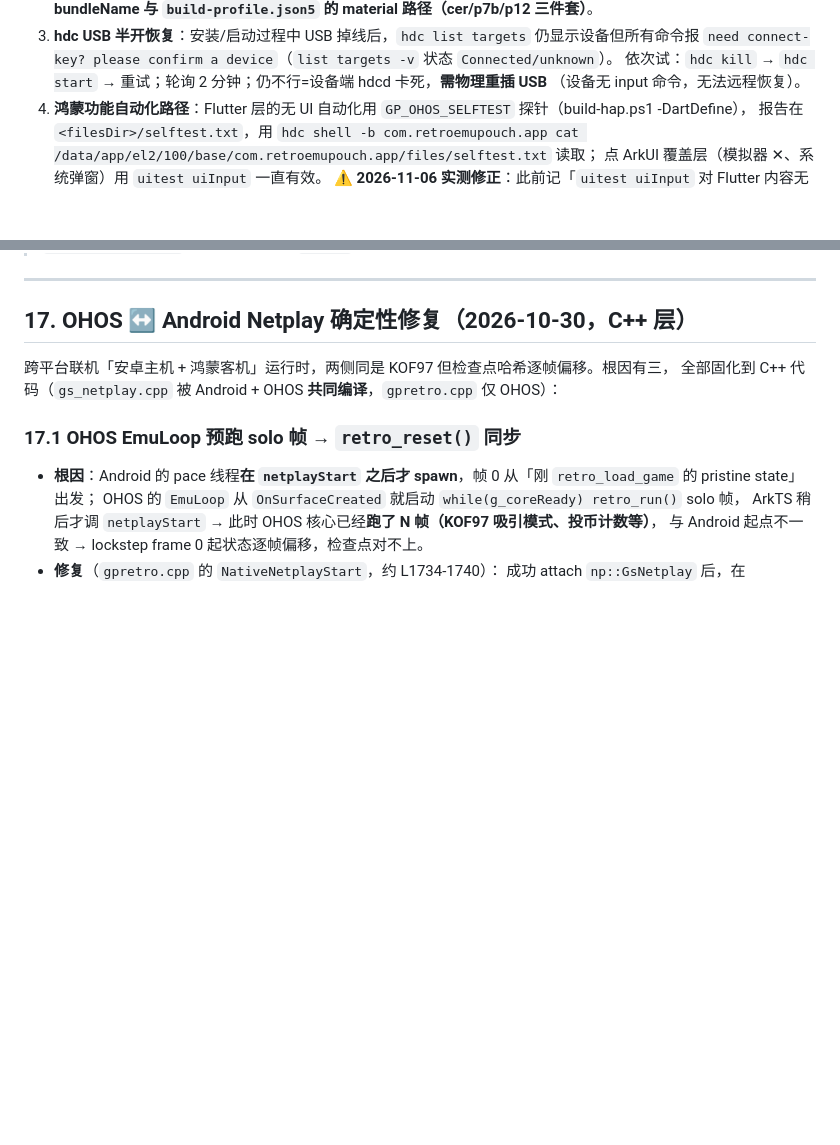
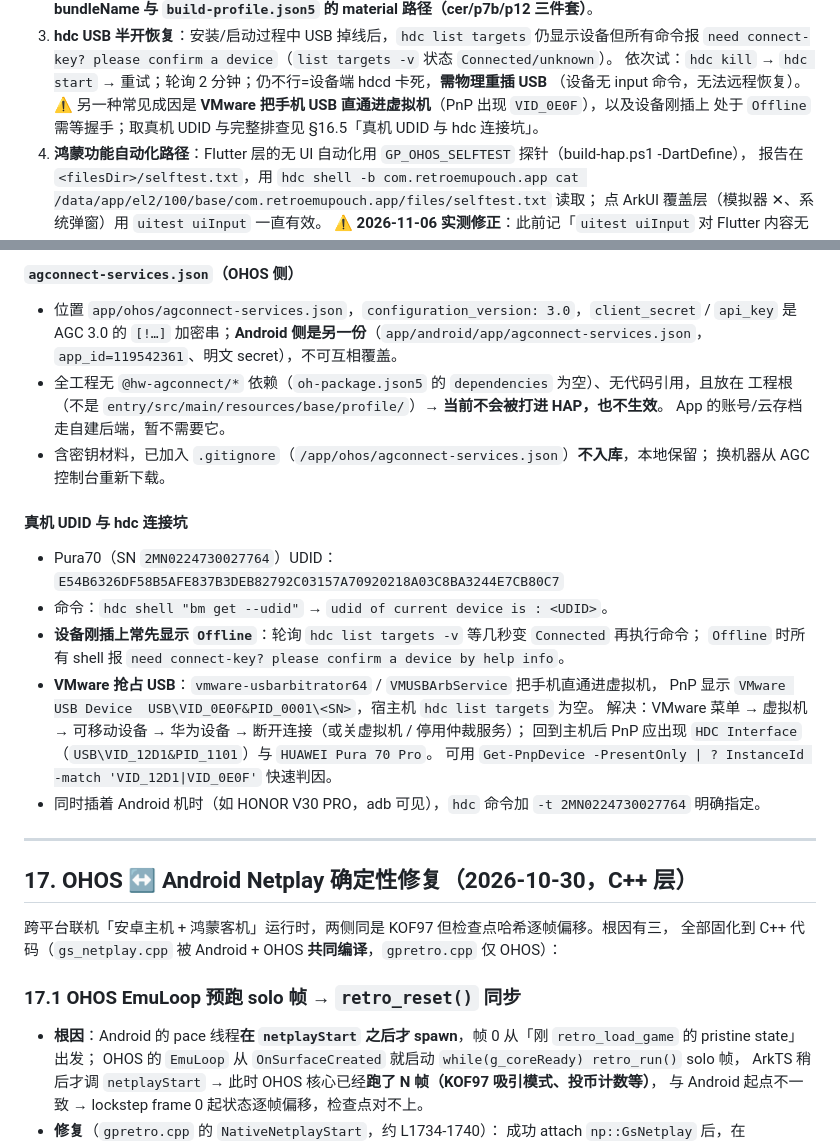
Before and after one commit to chihinglau/RetroEmuPouch, a Markdown page: docs/skills.md, 2 parts joined by grey strips. Rendered like a GitHub page; blank space fills up the shorter version.

Commit message:
docs(skills): 新增16.5华为商城AGC上架准备(登记信息/名称一致性/图标规格/调试Profile/证书指纹/AGC配置不入库/UDID与VMware抢占USB排查), 并在2.6加交叉引用

```diff
--- a/docs/skills.md
+++ b/docs/skills.md
@@ -336,6 +336,8 @@ Pura70（SN `2MN0224730027764`）是**开发者模式 + 指纹/密码锁**。锁
    `need connect-key? please confirm a device`（`list targets -v` 状态 `Connected/unknown`）。
    依次试：`hdc kill` → `hdc start` → 重试；轮询 2 分钟；仍不行=设备端 hdcd 卡死，**需物理重插 USB**
    （设备无 input 命令，无法远程恢复）。
+   ⚠️ 另一种常见成因是 **VMware 把手机 USB 直通进虚拟机**（PnP 出现 `VID_0E0F`），以及设备刚插上
+   处于 `Offline` 需等握手；取真机 UDID 与完整排查见 §16.5「真机 UDID 与 hdc 连接坑」。
 4. **鸿蒙功能自动化路径**：Flutter 层的无 UI 自动化用 `GP_OHOS_SELFTEST` 探针（build-hap.ps1 -DartDefine），
    报告在 `<filesDir>/selftest.txt`，用 `hdc shell -b com.retroemupouch.app cat /data/app/el2/100/base/com.retroemupouch.app/files/selftest.txt` 读取；
    点 ArkUI 覆盖层（模拟器 ✕、系统弹窗）用 `uitest uiInput` 一直有效。
@@ -1656,3 +1721,27 @@ apply(plugin = "com.huawei.agconnect")
+#### `agconnect-services.json`（OHOS 侧）
+
+- 位置 `app/ohos/agconnect-services.json`，`configuration_version: 3.0`，`client_secret` / `api_key`
+  是 AGC 3.0 的 `[!…]` 加密串；**Android 侧是另一份**（`app/android/app/agconnect-services.json`，
+  `app_id=119542361`、明文 secret），不可互相覆盖。
+- 全工程无 `@hw-agconnect/*` 依赖（`oh-package.json5` 的 `dependencies` 为空）、无代码引用，且放在
+  工程根（不是 `entry/src/main/resources/base/profile/`）→ **当前不会被打进 HAP，也不生效**。
+  App 的账号/云存档走自建后端，暂不需要它。
+- 含密钥材料，已加入 `.gitignore`（`/app/ohos/agconnect-services.json`）**不入库**，本地保留；
+  换机器从 AGC 控制台重新下载。
+
+#### 真机 UDID 与 hdc 连接坑
+
+- Pura70（SN `2MN0224730027764`）UDID：`E54B6326DF58B5AFE837B3DEB82792C03157A70920218A03C8BA3244E7CB80C7`
+- 命令：`hdc shell "bm get --udid"` → `udid of current device is : <UDID>`。
+- **设备刚插上常先显示 `Offline`**：轮询 `hdc list targets -v` 等几秒变 `Connected` 再执行命令；
+  `Offline` 时所有 shell 报 `need connect-key? please confirm a device by help info`。
+- **VMware 抢占 USB**：`vmware-usbarbitrator64` / `VMUSBArbService` 把手机直通进虚拟机，
+  PnP 显示 `VMware USB Device  USB\VID_0E0F&PID_0001\<SN>`，宿主机 `hdc list targets` 为空。
+  解决：VMware 菜单 → 虚拟机 → 可移动设备 → 华为设备 → 断开连接（或关虚拟机 / 停用仲裁服务）；
+  回到主机后 PnP 应出现 `HDC Interface`（`USB\VID_12D1&PID_1101`）与 `HUAWEI Pura 70 Pro`。
+  可用 `Get-PnpDevice -PresentOnly | ? InstanceId -match 'VID_12D1|VID_0E0F'` 快速判因。
+- 同时插着 Android 机时（如 HONOR V30 PRO，adb 可见），`hdc` 命令加 `-t 2MN0224730027764` 明确指定。
+
 ---
 
 ## 17. OHOS ↔ Android Netplay 确定性修复（2026-10-30，C++ 层）
```
Also changed, not shown: other parts of docs/skills.md (+63 -0 lines).
